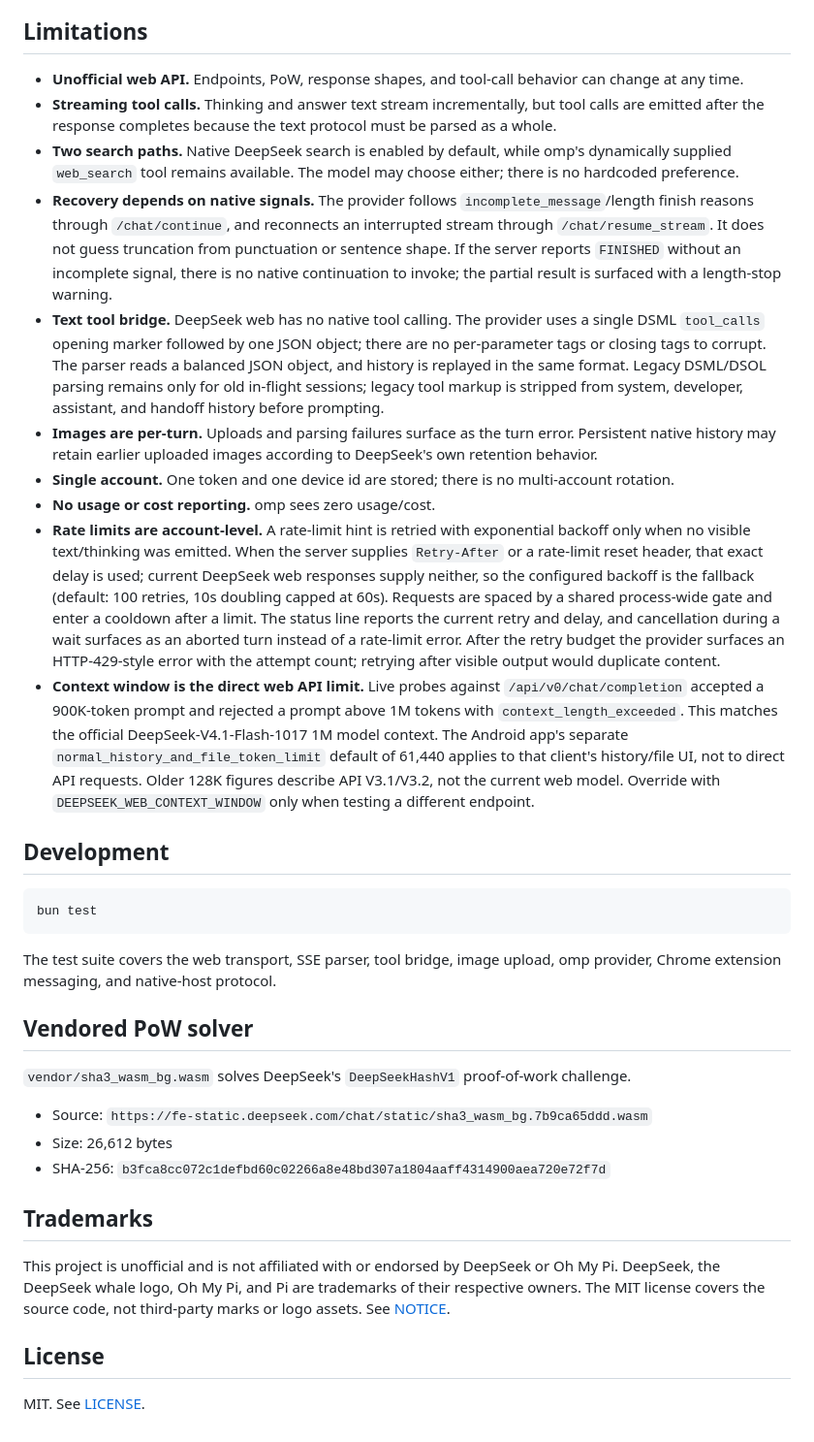
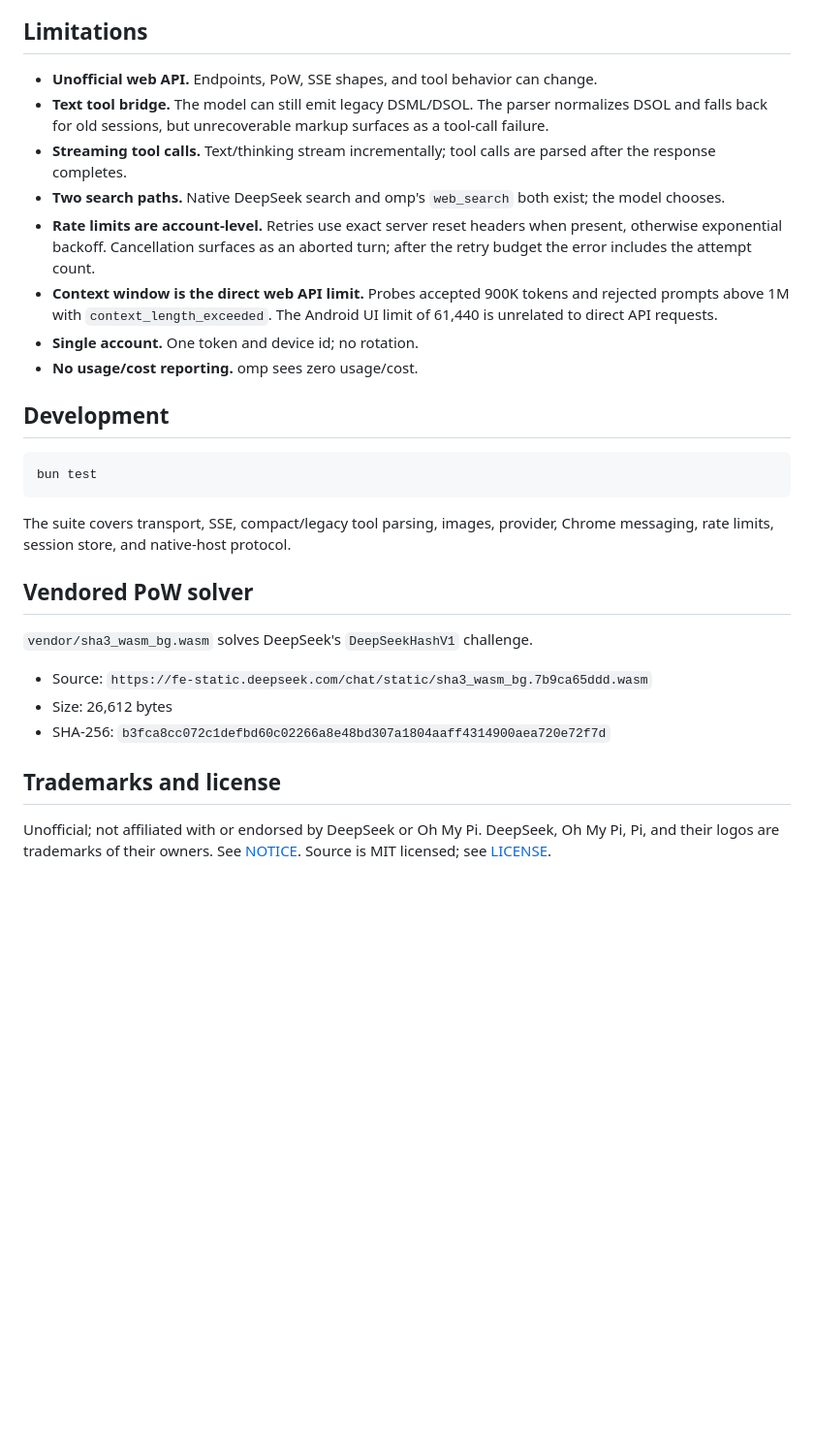
Before and after one commit to hypn4/omp-deepseek-web, a Markdown page: README.md, the part around one of its changes. Shown at 97% size. Rendered like a GitHub page; blank space fills up the shorter version.

Commit message:
docs: sync and simplify README

````diff
--- a/README.md
+++ b/README.md
@@ -288,50 +234,23 @@ bun extension/install.ts --uninstall
 
 ## Limitations
 
-- **Unofficial web API.** Endpoints, PoW, response shapes, and tool-call behavior
-  can change at any time.
-- **Streaming tool calls.** Thinking and answer text stream incrementally, but
-  tool calls are emitted after the response completes because the text protocol
-  must be parsed as a whole.
-- **Two search paths.** Native DeepSeek search is enabled by default, while
-  omp's dynamically supplied `web_search` tool remains available. The model may
-  choose either; there is no hardcoded preference.
-- **Recovery depends on native signals.** The provider follows
-  `incomplete_message`/length finish reasons through `/chat/continue`, and
-  reconnects an interrupted stream through `/chat/resume_stream`. It does not
-  guess truncation from punctuation or sentence shape. If the server reports
-  `FINISHED` without an incomplete signal, there is no native continuation to
-  invoke; the partial result is surfaced with a length-stop warning.
-- **Text tool bridge.** DeepSeek web has no native tool calling. The provider
-  uses a single DSML `tool_calls` opening marker followed by one JSON object;
-  there are no per-parameter tags or closing tags to corrupt. The parser reads a balanced JSON
-  object, and history is replayed in the same format. Legacy DSML/DSOL parsing
-  remains only for old in-flight sessions; legacy tool markup is stripped from
-  system, developer, assistant, and handoff history before prompting.
-- **Images are per-turn.** Uploads and parsing failures surface as the turn
-  error. Persistent native history may retain earlier uploaded images according
-  to DeepSeek's own retention behavior.
-- **Single account.** One token and one device id are stored; there is no
-  multi-account rotation.
-- **No usage or cost reporting.** omp sees zero usage/cost.
-- **Rate limits are account-level.** A rate-limit hint is retried with
-  exponential backoff only when no visible text/thinking was emitted. When the
-  server supplies `Retry-After` or a rate-limit reset header, that exact delay is
-  used; current DeepSeek web responses supply neither, so the configured backoff
-  is the fallback (default: 100 retries, 10s doubling capped at 60s). Requests
-  are spaced by a shared process-wide gate and enter a cooldown after a limit.
-  The status line reports the current retry and delay, and cancellation during a
-  wait surfaces as an aborted turn instead of a rate-limit error. After the retry
-  budget the provider surfaces an HTTP-429-style error with the attempt count;
-  retrying after visible output would duplicate content.
-- **Context window is the direct web API limit.** Live probes against
-  `/api/v0/chat/completion` accepted a 900K-token prompt and rejected a prompt
-  above 1M tokens with `context_length_exceeded`. This matches the official
-  DeepSeek-V4.1-Flash-1017 1M model context. The Android app's separate
-  `normal_history_and_file_token_limit` default of 61,440 applies to that
-  client's history/file UI, not to direct API requests. Older 128K figures
-  describe API V3.1/V3.2, not the current web model. Override with
-  `DEEPSEEK_WEB_CONTEXT_WINDOW` only when testing a different endpoint.
+- **Unofficial web API.** Endpoints, PoW, SSE shapes, and tool behavior can
+  change.
+- **Text tool bridge.** The model can still emit legacy DSML/DSOL. The parser
+  normalizes DSOL and falls back for old sessions, but unrecoverable markup
+  surfaces as a tool-call failure.
+- **Streaming tool calls.** Text/thinking stream incrementally; tool calls are
+  parsed after the response completes.
+- **Two search paths.** Native DeepSeek search and omp's `web_search` both exist;
+  the model chooses.
+- **Rate limits are account-level.** Retries use exact server reset headers when
+  present, otherwise exponential backoff. Cancellation surfaces as an aborted
+  turn; after the retry budget the error includes the attempt count.
+- **Context window is the direct web API limit.** Probes accepted 900K tokens
+  and rejected prompts above 1M with `context_length_exceeded`. The Android UI
+  limit of 61,440 is unrelated to direct API requests.
+- **Single account.** One token and device id; no rotation.
+- **No usage/cost reporting.** omp sees zero usage/cost.
 
 ## Development
 
@@ -339,25 +258,19 @@ bun extension/install.ts --uninstall
 bun test
 ```
 
-The test suite covers the web transport, SSE parser, tool bridge, image upload,
-omp provider, Chrome extension messaging, and native-host protocol.
+The suite covers transport, SSE, compact/legacy tool parsing, images, provider,
+Chrome messaging, rate limits, session store, and native-host protocol.
 
 ## Vendored PoW solver
 
-`vendor/sha3_wasm_bg.wasm` solves DeepSeek's `DeepSeekHashV1` proof-of-work
-challenge.
+`vendor/sha3_wasm_bg.wasm` solves DeepSeek's `DeepSeekHashV1` challenge.
 
 - Source: `https://fe-static.deepseek.com/chat/static/sha3_wasm_bg.7b9ca65ddd.wasm`
 - Size: 26,612 bytes
 - SHA-256: `b3fca8cc072c1defbd60c02266a8e48bd307a1804aaff4314900aea720e72f7d`
 
-## Trademarks
+## Trademarks and license
 
-This project is unofficial and is not affiliated with or endorsed by DeepSeek or
-Oh My Pi. DeepSeek, the DeepSeek whale logo, Oh My Pi, and Pi are trademarks of
-their respective owners. The MIT license covers the source code, not third-party
-marks or logo assets. See [NOTICE](./NOTICE).
-
-## License
-
-MIT. See [LICENSE](./LICENSE).
+Unofficial; not affiliated with or endorsed by DeepSeek or Oh My Pi. DeepSeek,
+Oh My Pi, Pi, and their logos are trademarks of their owners. See
+[NOTICE](./NOTICE). Source is MIT licensed; see [LICENSE](./LICENSE).
````
Also changed, not shown: other parts of README.md (+112 -166 lines).
